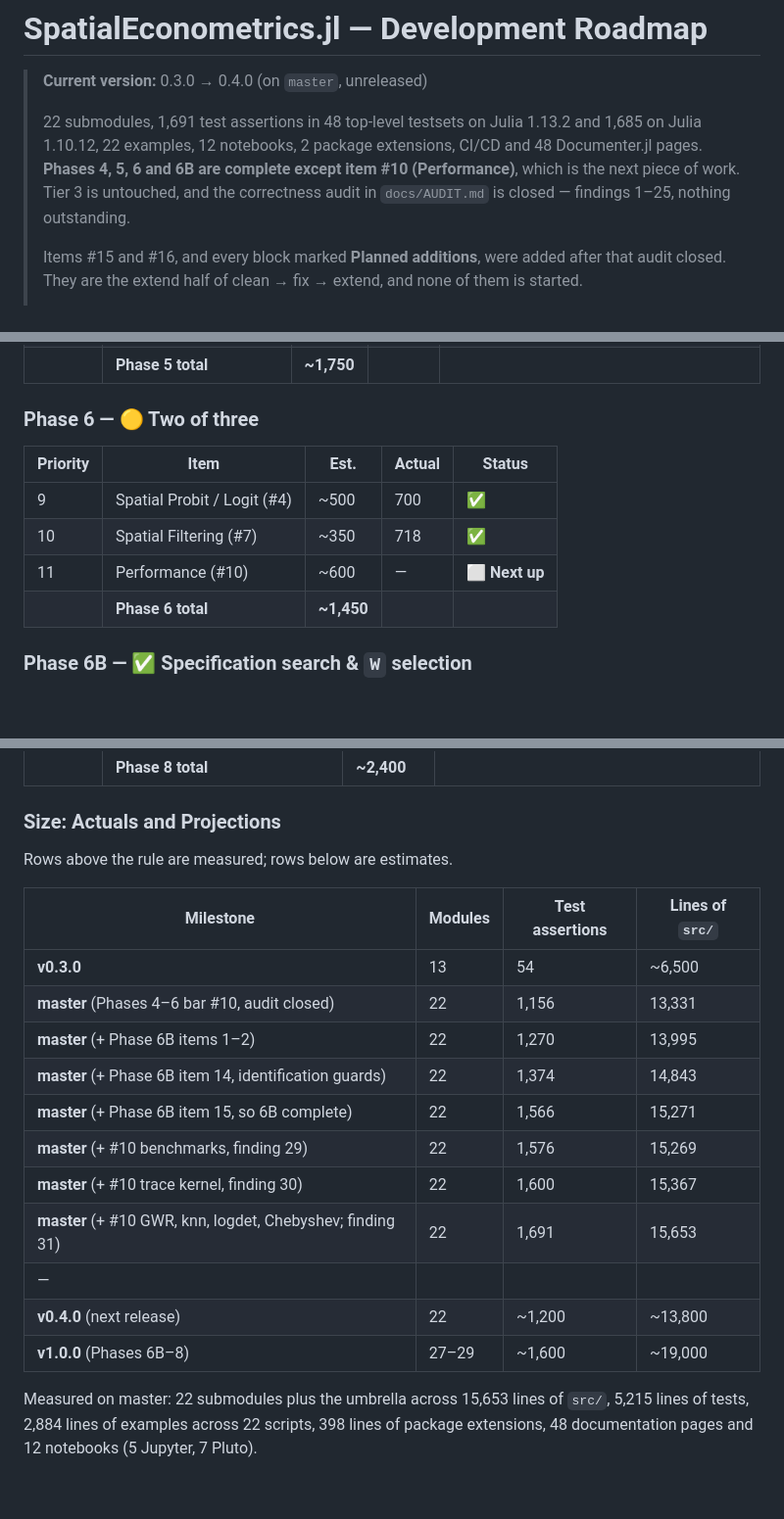
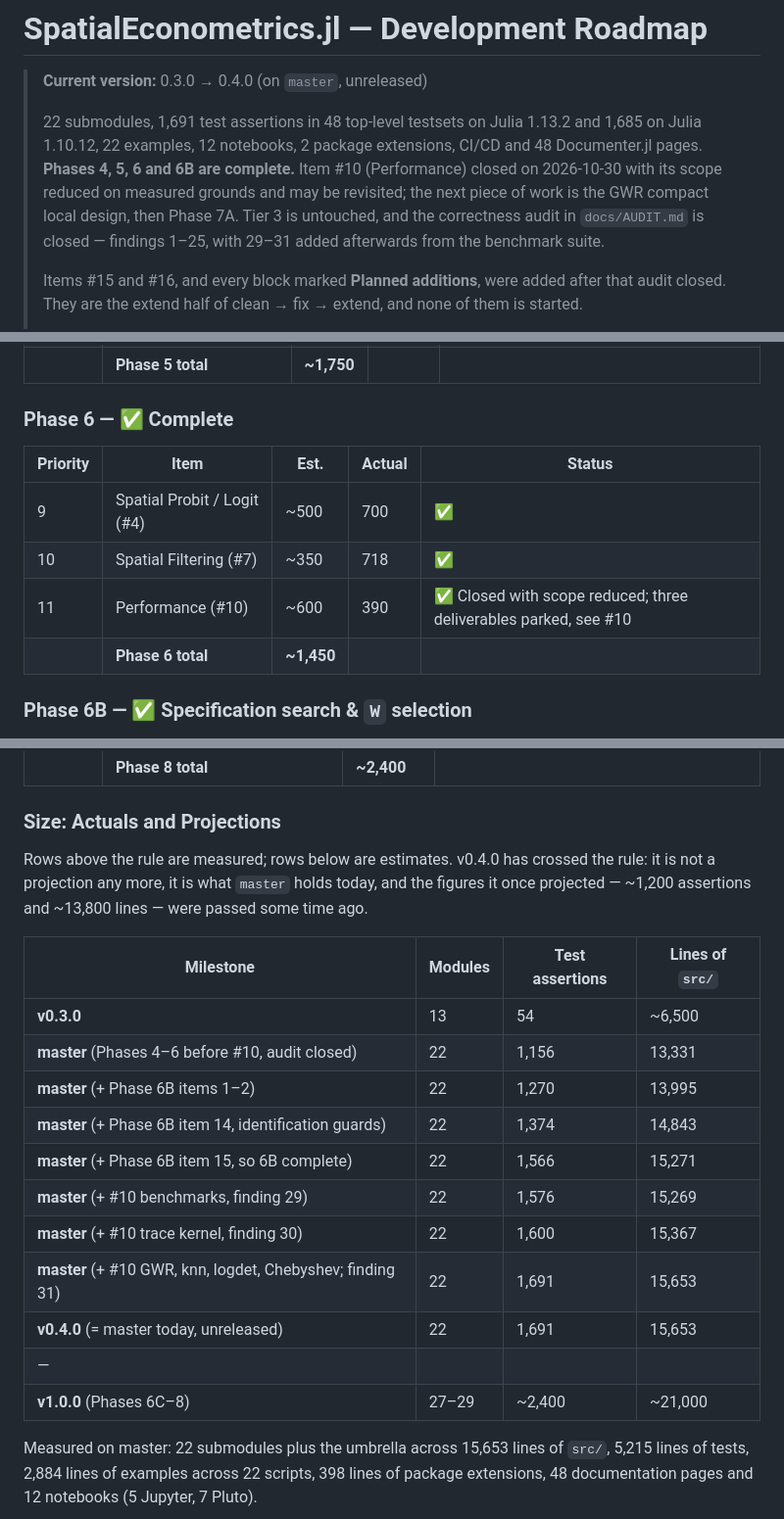
Before and after one commit to randsley/SpatialEconometrics.jl, a Markdown page: ROADMAP.md, 3 parts joined by grey strips. Shown at 98% size. Drawn GitHub-style; blank space fills up the shorter version.

```diff
--- a/ROADMAP.md
+++ b/ROADMAP.md
@@ -5,9 +5,11 @@
 > 22 submodules, 1,691 test assertions in 48 top-level testsets on Julia
 > 1.13.2 and 1,685 on Julia 1.10.12, 22 examples, 12 notebooks, 2 package
 > extensions, CI/CD and 48 Documenter.jl pages. **Phases 4, 5, 6 and 6B are
-> complete except item #10 (Performance)**, which is the next piece of work.
-> Tier 3 is untouched, and the correctness audit in `docs/AUDIT.md` is closed
-> — findings 1–25, nothing outstanding.
+> complete.** Item #10 (Performance) closed on 2026-10-30 with its scope
+> reduced on measured grounds and may be revisited; the next piece of work
+> is the GWR compact local design, then Phase 7A. Tier 3 is untouched, and
+> the correctness audit in `docs/AUDIT.md` is closed — findings 1–25, with
+> 29–31 added afterwards from the benchmark suite.
 >
 > Items #15 and #16, and every block marked **Planned additions**, were added
 > after that audit closed. They are the extend half of clean → fix → extend,
@@ -731,13 +795,13 @@ cleanest demonstration that the package's machinery is not about geography.
 | 8 | Interoperability (#9) | ~500 | 308 | 🟡 Tables and GeoDa I/O done; GeoDataFrames and R interop not started |
 | | **Phase 5 total** | **~1,750** | | |
 
-### Phase 6 — 🟡 Two of three
+### Phase 6 — ✅ Complete
 
 | Priority | Item | Est. | Actual | Status |
 |---|---|---|---|---|
 | 9 | Spatial Probit / Logit (#4) | ~500 | 700 | ✅ |
 | 10 | Spatial Filtering (#7) | ~350 | 718 | ✅ |
-| 11 | Performance (#10) | ~600 | — | ⬜ **Next up** |
+| 11 | Performance (#10) | ~600 | 390 | ✅ Closed with scope reduced; three deliverables parked, see #10 |
 | | **Phase 6 total** | **~1,450** | | |
 
 ### Phase 6B — ✅ Specification search & `W` selection
@@ -782,21 +857,24 @@ Tier 3 builds rather than inside them.
 
 ### Size: Actuals and Projections
 
-Rows above the rule are measured; rows below are estimates.
+Rows above the rule are measured; rows below are estimates. v0.4.0 has
+crossed the rule: it is not a projection any more, it is what `master`
+holds today, and the figures it once projected — ~1,200 assertions and
+~13,800 lines — were passed some time ago.
 
 | Milestone | Modules | Test assertions | Lines of `src/` |
 |---|---|---|---|
 | **v0.3.0** | 13 | 54 | ~6,500 |
-| **master** (Phases 4–6 bar #10, audit closed) | 22 | 1,156 | 13,331 |
+| **master** (Phases 4–6 before #10, audit closed) | 22 | 1,156 | 13,331 |
 | **master** (+ Phase 6B items 1–2) | 22 | 1,270 | 13,995 |
 | **master** (+ Phase 6B item 14, identification guards) | 22 | 1,374 | 14,843 |
 | **master** (+ Phase 6B item 15, so 6B complete) | 22 | 1,566 | 15,271 |
 | **master** (+ #10 benchmarks, finding 29) | 22 | 1,576 | 15,269 |
 | **master** (+ #10 trace kernel, finding 30) | 22 | 1,600 | 15,367 |
 | **master** (+ #10 GWR, knn, logdet, Chebyshev; finding 31) | 22 | 1,691 | 15,653 |
+| **v0.4.0** (= master today, unreleased) | 22 | 1,691 | 15,653 |
 | — | | | |
-| **v0.4.0** (next release) | 22 | ~1,200 | ~13,800 |
-| **v1.0.0** (Phases 6B–8) | 27–29 | ~1,600 | ~19,000 |
+| **v1.0.0** (Phases 6C–8) | 27–29 | ~2,400 | ~21,000 |
 
 Measured on master: 22 submodules plus the umbrella across 15,653 lines of
 `src/`, 5,215 lines of tests, 2,884 lines of examples across 22 scripts,
```
Also changed, not shown: other parts of ROADMAP.md (+92 -19 lines).
